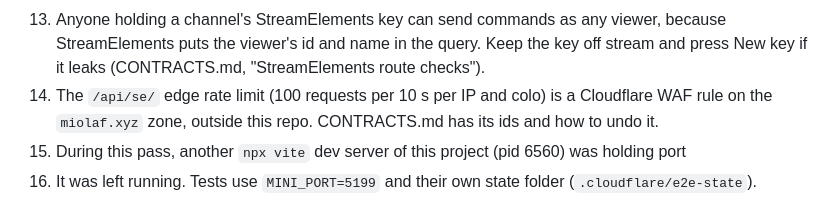
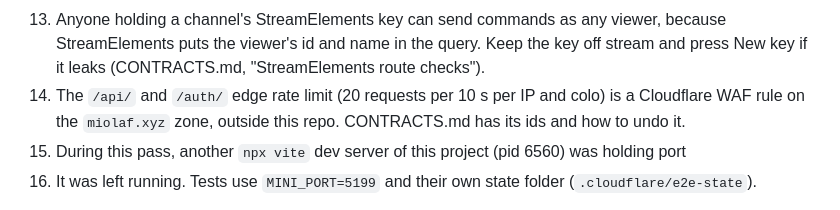
Before and after one commit to nesszer/pixfray, a Markdown page: HANDOFF.md, the part around the change. Rendered like a GitHub page.

```diff
--- a/HANDOFF.md
+++ b/HANDOFF.md
@@ -102,7 +102,7 @@ The run writes screenshots to `screenshots/e2e-*.png`. They are generated, not i
 13. Anyone holding a channel's StreamElements key can send commands as any viewer, because
    StreamElements puts the viewer's id and name in the query. Keep the key off stream and press
    New key if it leaks (CONTRACTS.md, "StreamElements route checks").
-14. The `/api/se/` edge rate limit (100 requests per 10 s per IP and colo) is a Cloudflare WAF
+14. The `/api/` and `/auth/` edge rate limit (20 requests per 10 s per IP and colo) is a Cloudflare WAF
    rule on the `miolaf.xyz` zone, outside this repo. CONTRACTS.md has its ids and how to undo it.
 15. During this pass, another `npx vite` dev server of this project (pid 6560) was holding port
    5173. It was left running. Tests use `MINI_PORT=5199` and their own state folder
```
Also changed, not shown: CONTRACTS.md (+1 -1 lines).
